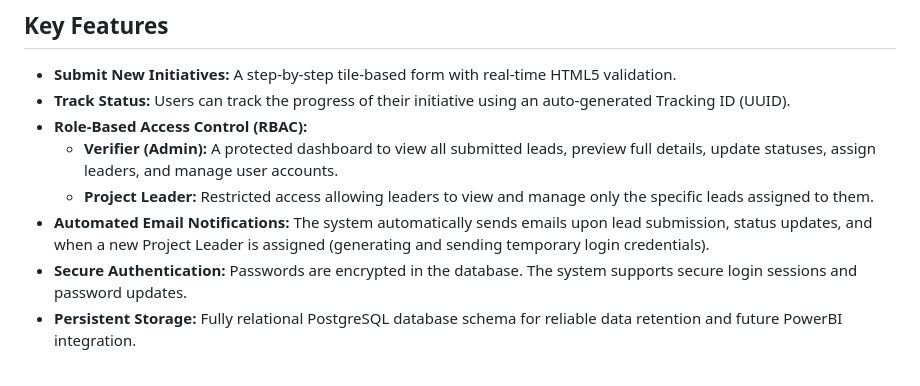
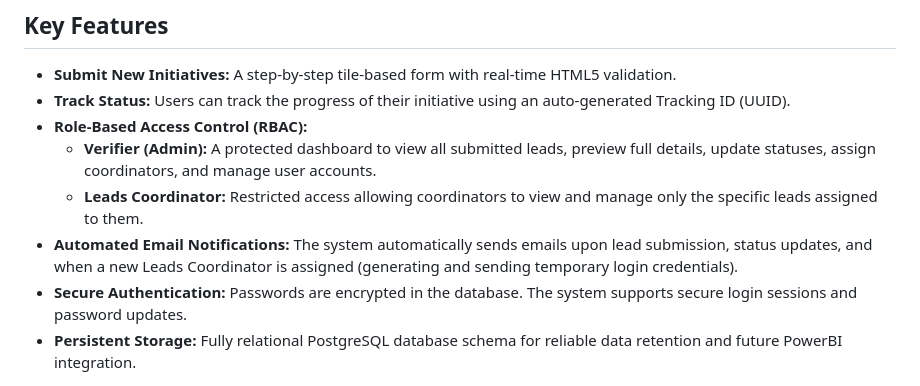
Before and after one commit to Dymkoo/Projekt-zespolowy, a Markdown page: README.md, the part around the change. GitHub-like rendering.

```diff
--- a/README.md
+++ b/README.md
@@ -27,9 +27,9 @@ This repository contains the prototype for the Volvo IDEA project. It includes a
 * **Submit New Initiatives:** A step-by-step tile-based form with real-time HTML5 validation.
 * **Track Status:** Users can track the progress of their initiative using an auto-generated Tracking ID (UUID).
 * **Role-Based Access Control (RBAC):**
-  * **Verifier (Admin):** A protected dashboard to view all submitted leads, preview full details, update statuses, assign leaders, and manage user accounts.
-  * **Project Leader:** Restricted access allowing leaders to view and manage only the specific leads assigned to them.
-* **Automated Email Notifications:** The system automatically sends emails upon lead submission, status updates, and when a new Project Leader is assigned (generating and sending temporary login credentials).
+  * **Verifier (Admin):** A protected dashboard to view all submitted leads, preview full details, update statuses, assign coordinators, and manage user accounts.
+  * **Leads Coordinator:** Restricted access allowing coordinators to view and manage only the specific leads assigned to them.
+* **Automated Email Notifications:** The system automatically sends emails upon lead submission, status updates, and when a new Leads Coordinator is assigned (generating and sending temporary login credentials).
 * **Secure Authentication:** Passwords are encrypted in the database. The system supports secure login sessions and password updates.
 * **Persistent Storage:** Fully relational PostgreSQL database schema for reliable data retention and future PowerBI integration.
 <br>
```
